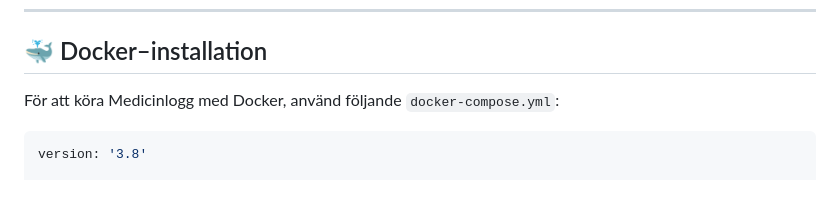
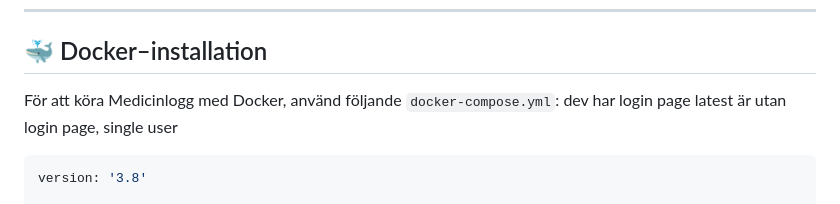
Before and after one commit to GeniusMenius/medicinlogg, a Markdown page: README.md, the part around the change. Drawn GitHub-style.

````diff
--- a/README.md
+++ b/README.md
@@ -113,7 +113,8 @@ Allt är kopplat till ditt eget konto – inga andra användare påverkas.
 ## 🐳 Docker–installation
 
 För att köra Medicinlogg med Docker, använd följande `docker-compose.yml`:
-
+dev har login page
+latest är utan login page, single user
 ```yaml
 version: '3.8'
 
````
